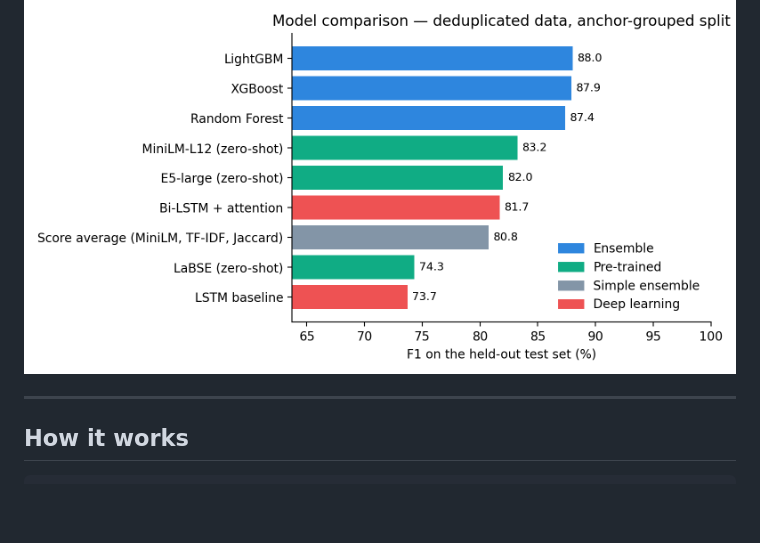
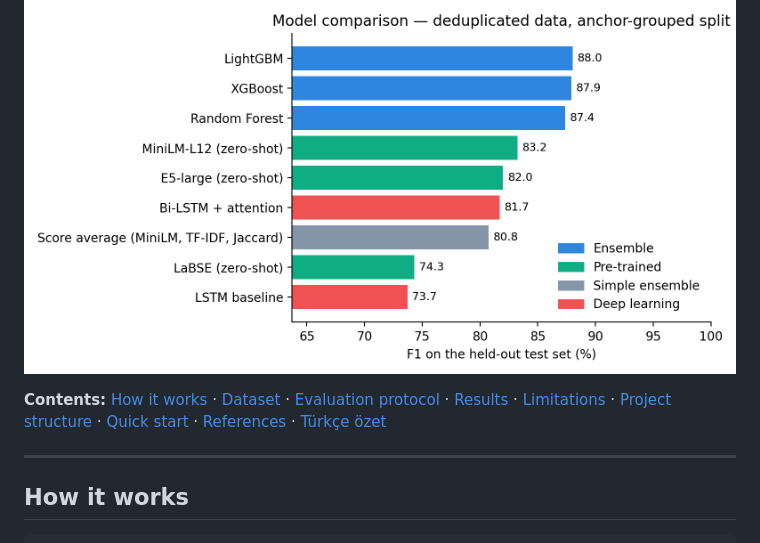
Before and after one commit to BurakYildizGameDev/turkish-sts-ensemble, a Markdown page: README.md, the part around the change. Drawn GitHub-style; blank space fills up the shorter version.

Commit message:
README: add table of contents

```diff
--- a/README.md
+++ b/README.md
@@ -13,6 +13,8 @@ On a deduplicated 62K-pair sample with an **anchor-grouped** train/test split, t
 <p align="center">
   <img src="results/figures/model_comparison.png" width="780" alt="F1 comparison of all models">
 </p>
+
+**Contents:** [How it works](#how-it-works) · [Dataset](#dataset) · [Evaluation protocol](#evaluation-protocol) · [Results](#results) · [Limitations](#limitations) · [Project structure](#project-structure) · [Quick start](#quick-start) · [References](#references) · [Türkçe özet](#türkçe-özet)
 
 ---
 
```
